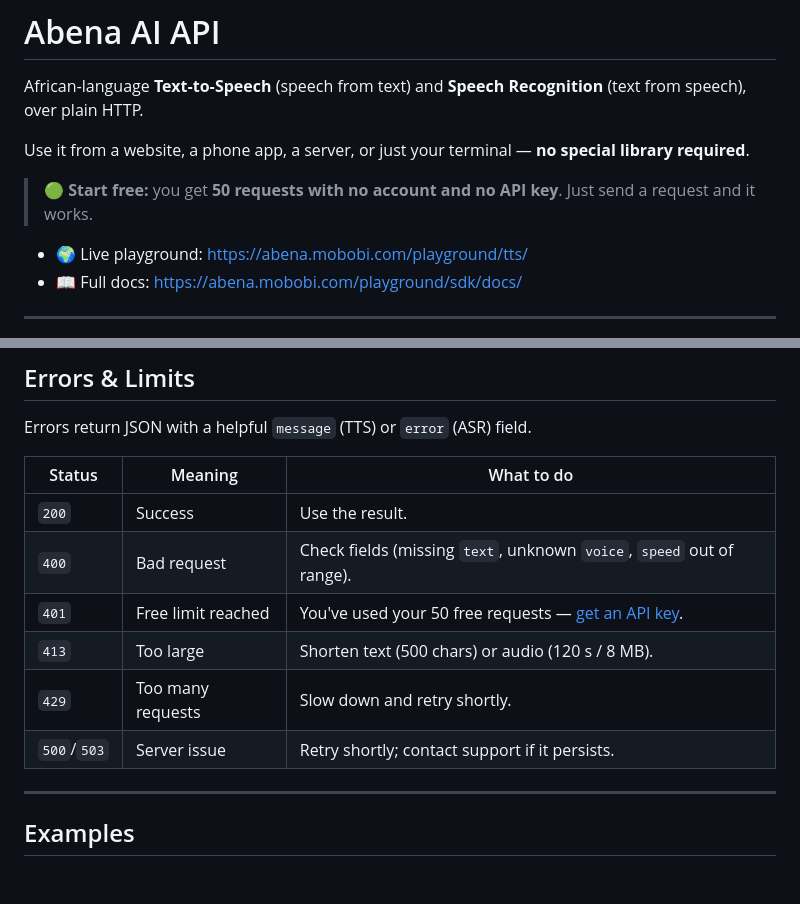
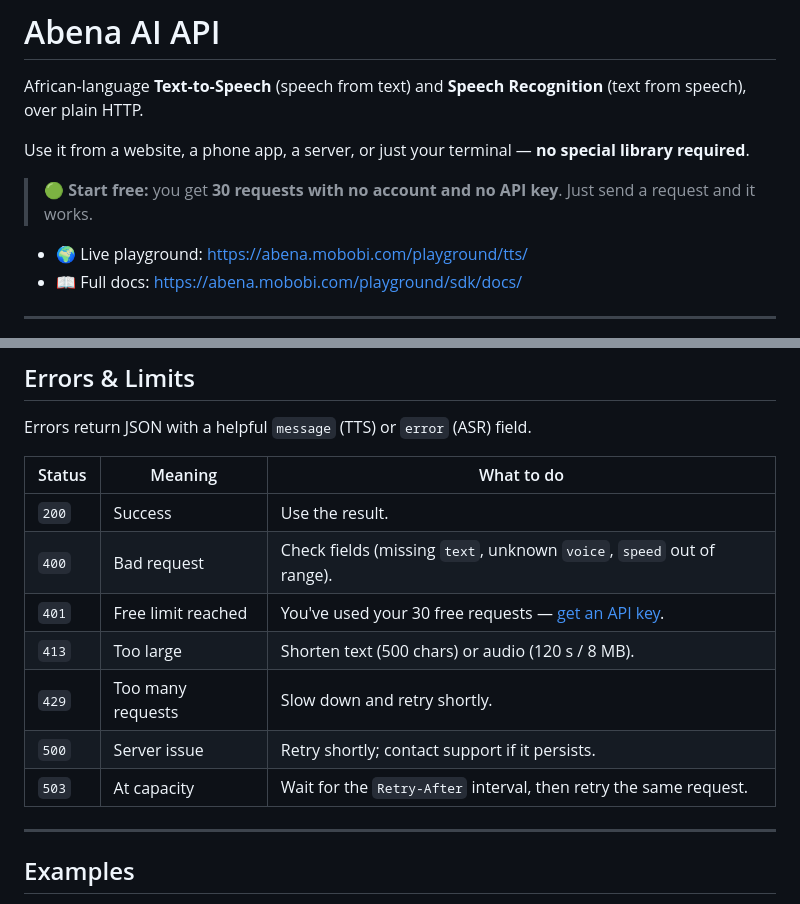
Before and after one commit to abenaai/abena-ai-api, a Markdown page: README.md, 2 parts joined by grey strips. Rendered like a GitHub page; blank space fills up the shorter version.

Commit message:
Reduce free API limit and document capacity retries

```diff
--- a/README.md
+++ b/README.md
@@ -4,7 +4,7 @@ African‑language **Text‑to‑Speech** (speech from text) and **Speech Recogn
 
 Use it from a website, a phone app, a server, or just your terminal — **no special library required**.
 
-> 🟢 **Start free:** you get **50 requests with no account and no API key**. Just send a request and it works.
+> 🟢 **Start free:** you get **30 requests with no account and no API key**. Just send a request and it works.
 
 - 🌍 Live playground: <https://abena.mobobi.com/playground/tts/>
 - 📖 Full docs: <https://abena.mobobi.com/playground/sdk/docs/>
@@ -147,10 +147,11 @@ Errors return JSON with a helpful `message` (TTS) or `error` (ASR) field.
 |-------------|--------------------|------------|
 | `200`       | Success            | Use the result. |
 | `400`       | Bad request        | Check fields (missing `text`, unknown `voice`, `speed` out of range). |
-| `401`       | Free limit reached | You've used your 50 free requests — [get an API key](https://abena.mobobi.com/playground/sdk/dashboard/). |
+| `401`       | Free limit reached | You've used your 30 free requests — [get an API key](https://abena.mobobi.com/playground/sdk/dashboard/). |
 | `413`       | Too large          | Shorten text (500 chars) or audio (120 s / 8 MB). |
 | `429`       | Too many requests  | Slow down and retry shortly. |
-| `500`/`503` | Server issue       | Retry shortly; contact support if it persists. |
+| `500`       | Server issue       | Retry shortly; contact support if it persists. |
+| `503`       | At capacity        | Wait for the `Retry-After` interval, then retry the same request. |
 
 ---
 
```
